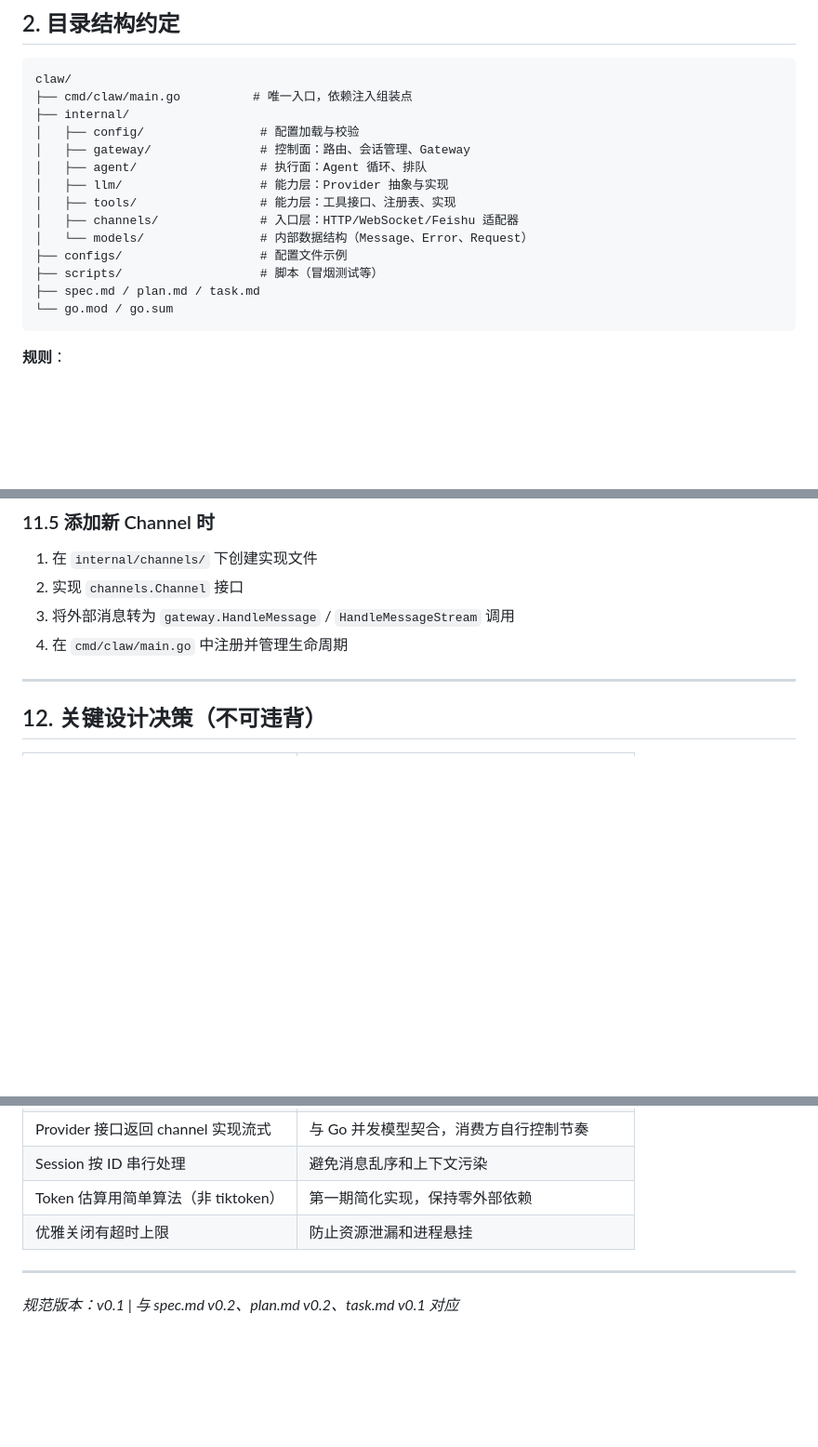
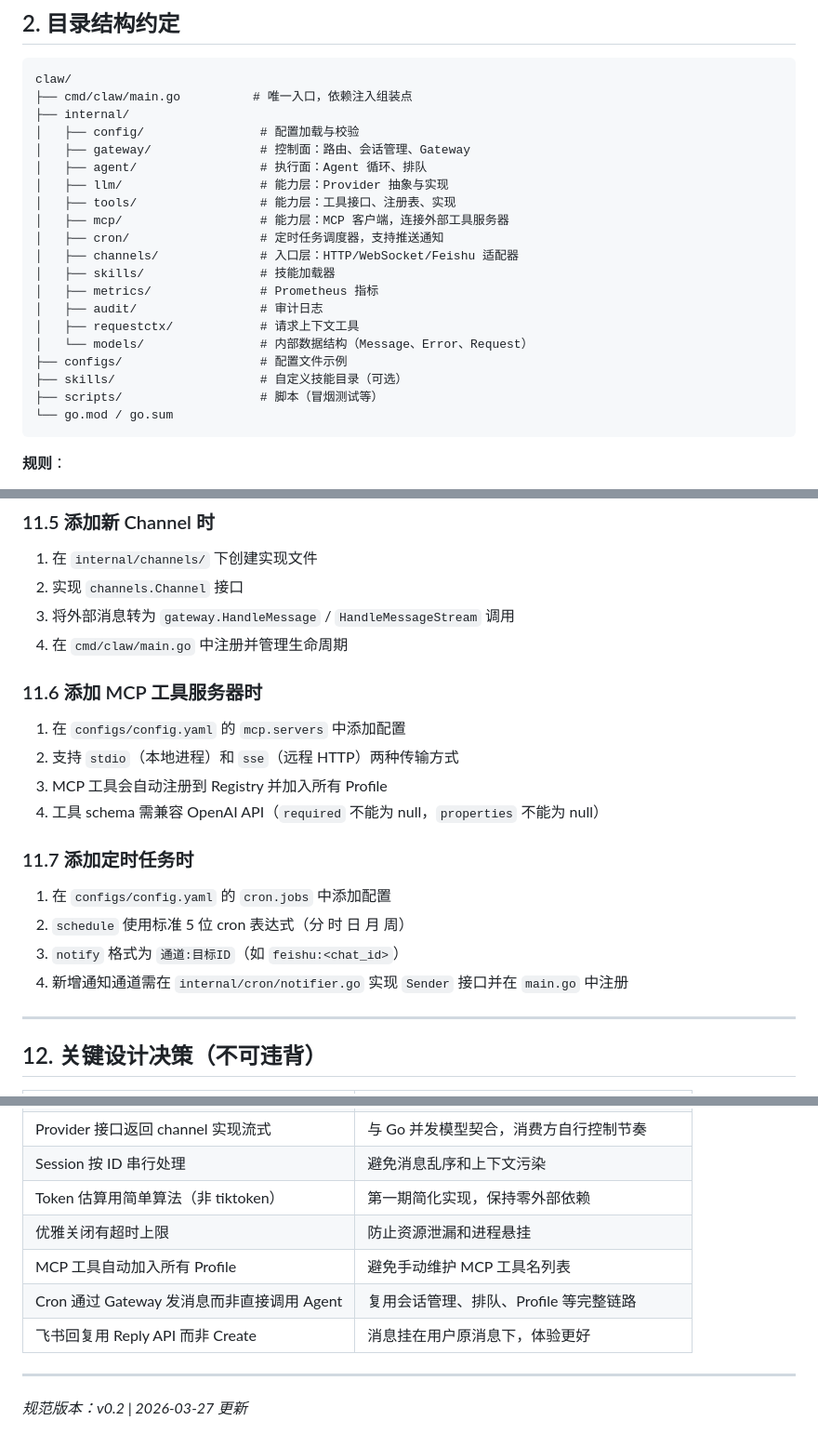
Before and after one commit to YumingHuang/claw, a Markdown page: agent.md, 3 parts joined by grey strips. Shown at 93% size. Rendered like a GitHub page; blank space fills up the shorter version.

Commit message:
docs: update agent.md with MCP, cron, feishu enhancements

````diff
--- a/agent.md
+++ b/agent.md
@@ -26,11 +26,17 @@ claw/
 │   ├── agent/                 # 执行面：Agent 循环、排队
 │   ├── llm/                   # 能力层：Provider 抽象与实现
 │   ├── tools/                 # 能力层：工具接口、注册表、实现
+│   ├── mcp/                   # 能力层：MCP 客户端，连接外部工具服务器
+│   ├── cron/                  # 定时任务调度器，支持推送通知
 │   ├── channels/              # 入口层：HTTP/WebSocket/Feishu 适配器
+│   ├── skills/                # 技能加载器
+│   ├── metrics/               # Prometheus 指标
+│   ├── audit/                 # 审计日志
+│   ├── requestctx/            # 请求上下文工具
 │   └── models/                # 内部数据结构（Message、Error、Request）
 ├── configs/                   # 配置文件示例
+├── skills/                    # 自定义技能目录（可选）
 ├── scripts/                   # 脚本（冒烟测试等）
-├── spec.md / plan.md / task.md
 └── go.mod / go.sum
 ```
 
@@ -277,6 +288,20 @@ make coverage       # 生成覆盖率报告
 3. 将外部消息转为 `gateway.HandleMessage` / `HandleMessageStream` 调用
 4. 在 `cmd/claw/main.go` 中注册并管理生命周期
 
+### 11.6 添加 MCP 工具服务器时
+
+1. 在 `configs/config.yaml` 的 `mcp.servers` 中添加配置
+2. 支持 `stdio`（本地进程）和 `sse`（远程 HTTP）两种传输方式
+3. MCP 工具会自动注册到 Registry 并加入所有 Profile
+4. 工具 schema 需兼容 OpenAI API（`required` 不能为 null，`properties` 不能为 null）
+
+### 11.7 添加定时任务时
+
+1. 在 `configs/config.yaml` 的 `cron.jobs` 中添加配置
+2. `schedule` 使用标准 5 位 cron 表达式（分 时 日 月 周）
+3. `notify` 格式为 `通道:目标ID`（如 `feishu:<chat_id>`）
+4. 新增通知通道需在 `internal/cron/notifier.go` 实现 `Sender` 接口并在 `main.go` 中注册
+
 ---
 
 ## 12. 关键设计决策（不可违背）
@@ -291,7 +316,10 @@ make coverage       # 生成覆盖率报告
 | Session 按 ID 串行处理 | 避免消息乱序和上下文污染 |
 | Token 估算用简单算法（非 tiktoken） | 第一期简化实现，保持零外部依赖 |
 | 优雅关闭有超时上限 | 防止资源泄漏和进程悬挂 |
+| MCP 工具自动加入所有 Profile | 避免手动维护 MCP 工具名列表 |
+| Cron 通过 Gateway 发消息而非直接调用 Agent | 复用会话管理、排队、Profile 等完整链路 |
+| 飞书回复用 Reply API 而非 Create | 消息挂在用户原消息下，体验更好 |
 
 ---
 
-*规范版本：v0.1 | 与 spec.md v0.2、plan.md v0.2、task.md v0.1 对应*
+*规范版本：v0.2 | 2026-03-27 更新*
````
Also changed, not shown: other parts of agent.md (+6 -1 lines).
